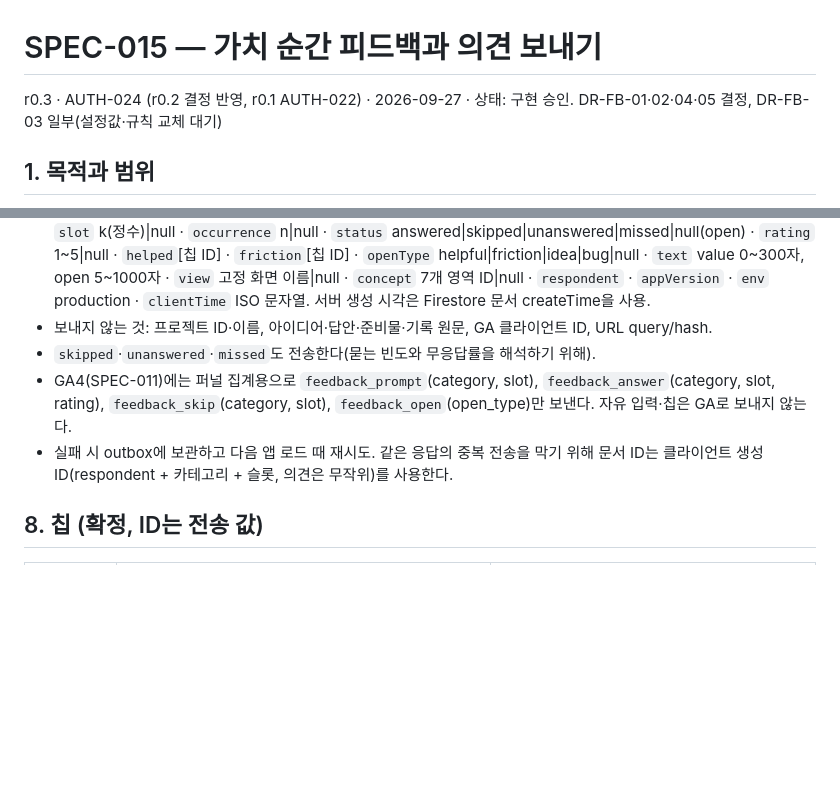
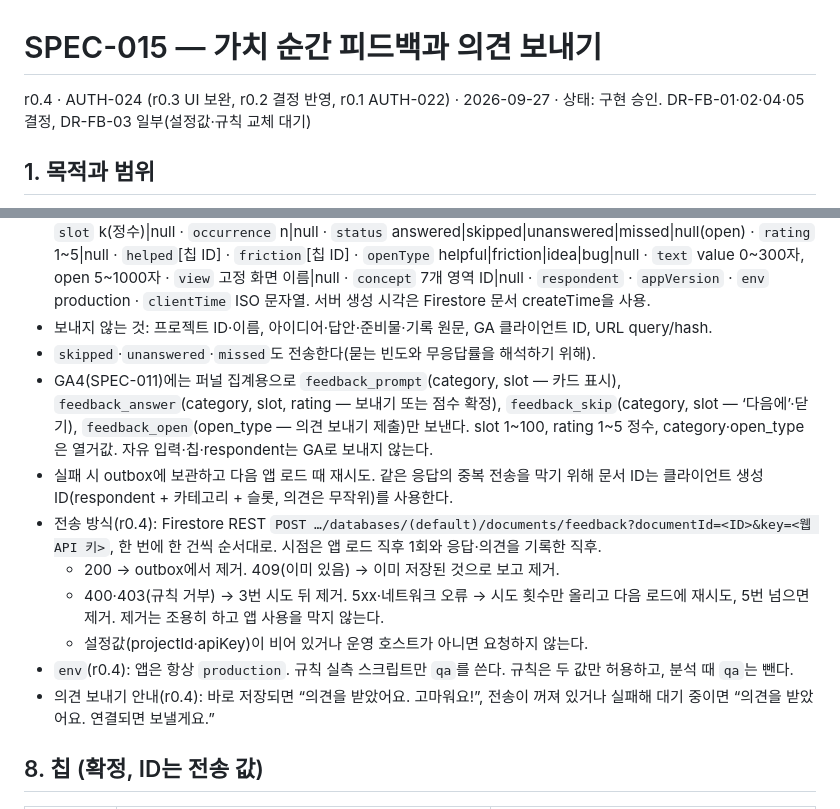
Before and after one commit to 8848man/Vencubator, a Markdown page: docs/specs/SPEC-015-value-feedback.md, 2 parts joined by grey strips. GitHub-like rendering; blank space fills up the shorter version.

Commit message:
[P08-W04] spec: SPEC-015 r0.4 전송 방식·재시도·qa env·GA 속성·대기 안내
Kind: spec
Spec: SPEC-015 r0.4
Auth: AUTH-024
Agent: cowork-claude

Co-Authored-By: Claude Opus 5.5 <noreply@anthropic.com>
Claude-Session: https://claude.ai/code/session_01CZKnVns7YXnZxF9FofuCdJ

```diff
--- a/docs/specs/SPEC-015-value-feedback.md
+++ b/docs/specs/SPEC-015-value-feedback.md
@@ -1,6 +1,6 @@
 # SPEC-015 — 가치 순간 피드백과 의견 보내기
 
-r0.3 · AUTH-024 (r0.2 결정 반영, r0.1 AUTH-022) · 2026-09-27 · 상태: 구현 승인. DR-FB-01·02·04·05 결정, DR-FB-03 일부(설정값·규칙 교체 대기)
+r0.4 · AUTH-024 (r0.3 UI 보완, r0.2 결정 반영, r0.1 AUTH-022) · 2026-09-27 · 상태: 구현 승인. DR-FB-01·02·04·05 결정, DR-FB-03 일부(설정값·규칙 교체 대기)
 
 ## 1. 목적과 범위
 
@@ -74,8 +74,14 @@ r0.3 · AUTH-024 (r0.2 결정 반영, r0.1 AUTH-022) · 2026-09-27 · 상태:
   `schema`=1 · `kind` value|open · `category` idea|learning|evidence|decision|null · `slot` k(정수)|null · `occurrence` n|null · `status` answered|skipped|unanswered|missed|null(open) · `rating` 1~5|null · `helped`[칩 ID] · `friction`[칩 ID] · `openType` helpful|friction|idea|bug|null · `text` value 0~300자, open 5~1000자 · `view` 고정 화면 이름|null · `concept` 7개 영역 ID|null · `respondent` · `appVersion` · `env` production · `clientTime` ISO 문자열. 서버 생성 시각은 Firestore 문서 createTime을 사용.
 - 보내지 않는 것: 프로젝트 ID·이름, 아이디어·답안·준비물·기록 원문, GA 클라이언트 ID, URL query/hash.
 - `skipped`·`unanswered`·`missed`도 전송한다(묻는 빈도와 무응답률을 해석하기 위해).
-- GA4(SPEC-011)에는 퍼널 집계용으로 `feedback_prompt`(category, slot), `feedback_answer`(category, slot, rating), `feedback_skip`(category, slot), `feedback_open`(open_type)만 보낸다. 자유 입력·칩은 GA로 보내지 않는다.
+- GA4(SPEC-011)에는 퍼널 집계용으로 `feedback_prompt`(category, slot — 카드 표시), `feedback_answer`(category, slot, rating — 보내기 또는 점수 확정), `feedback_skip`(category, slot — ‘다음에’·닫기), `feedback_open`(open_type — 의견 보내기 제출)만 보낸다. slot 1~100, rating 1~5 정수, category·open_type은 열거값. 자유 입력·칩·respondent는 GA로 보내지 않는다.
 - 실패 시 outbox에 보관하고 다음 앱 로드 때 재시도. 같은 응답의 중복 전송을 막기 위해 문서 ID는 클라이언트 생성 ID(respondent + 카테고리 + 슬롯, 의견은 무작위)를 사용한다.
+- 전송 방식(r0.4): Firestore REST `POST …/databases/(default)/documents/feedback?documentId=<ID>&key=<웹 API 키>`, 한 번에 한 건씩 순서대로. 시점은 앱 로드 직후 1회와 응답·의견을 기록한 직후.
+  - 200 → outbox에서 제거. 409(이미 있음) → 이미 저장된 것으로 보고 제거.
+  - 400·403(규칙 거부) → 3번 시도 뒤 제거. 5xx·네트워크 오류 → 시도 횟수만 올리고 다음 로드에 재시도, 5번 넘으면 제거. 제거는 조용히 하고 앱 사용을 막지 않는다.
+  - 설정값(projectId·apiKey)이 비어 있거나 운영 호스트가 아니면 요청하지 않는다.
+- `env`(r0.4): 앱은 항상 `production`. 규칙 실측 스크립트만 `qa`를 쓴다. 규칙은 두 값만 허용하고, 분석 때 `qa`는 뺀다.
+- 의견 보내기 안내(r0.4): 바로 저장되면 “의견을 받았어요. 고마워요!”, 전송이 꺼져 있거나 실패해 대기 중이면 “의견을 받았어요. 연결되면 보낼게요.”
 
 ## 8. 칩 (확정, ID는 전송 값)
 
```
